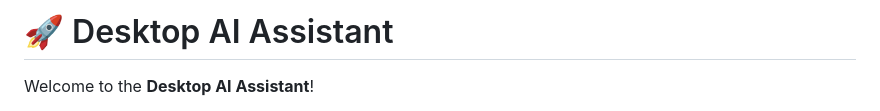
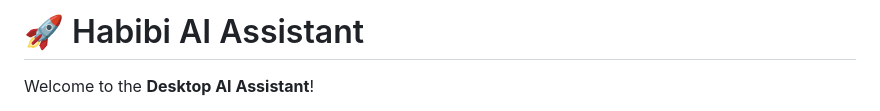
Before and after one commit to saifu8nnn/ai-assistant-project, a Markdown page: README.md, the part around the change. GitHub-like rendering.

Commit message:
Rename project from 'Desktop AI Assistant' to 'Habibi AI Assistant'

```diff
--- a/README.md
+++ b/README.md
@@ -1,4 +1,4 @@
-# 🚀 Desktop AI Assistant
+# 🚀 Habibi AI Assistant
 
 Welcome to the **Desktop AI Assistant**!
 
```
